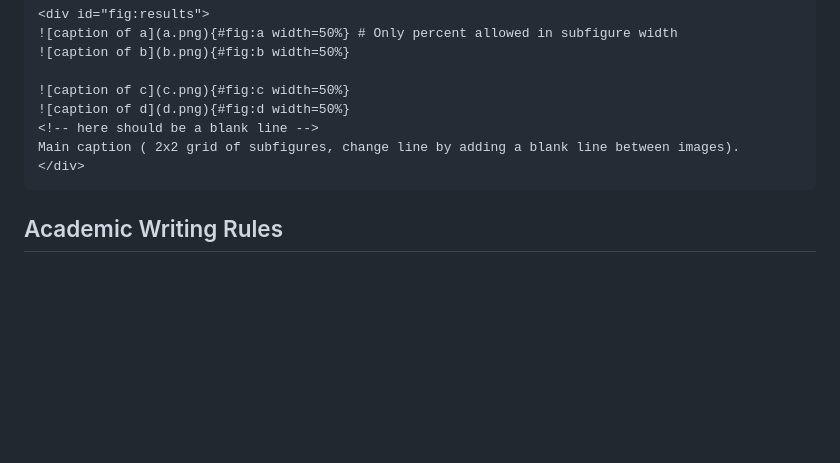
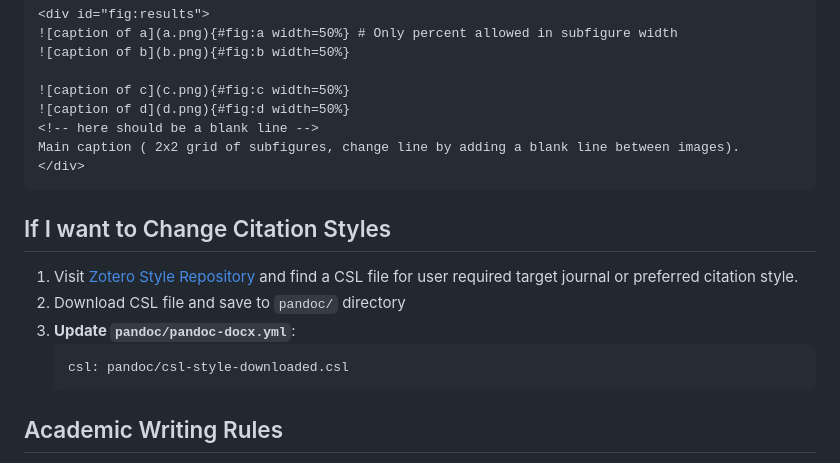
Before and after one commit to cesaryuan/pandoc-manuscript-template, a Markdown page: AGENTS.md, the part around the change. GitHub-like rendering; blank space fills up the shorter version.

Commit message:
docs(AGENTS): add instructions for changing citation styles and updating YAML configuration

````diff
--- a/AGENTS.md
+++ b/AGENTS.md
@@ -51,6 +51,14 @@ Main caption ( 2x2 grid of subfigures, change line by adding a blank line betwee
 </div>
 ```
 
+## If I want to Change Citation Styles
+
+1. Visit [Zotero Style Repository](https://www.zotero.org/styles) and find a CSL file for user required target journal or preferred citation style.
+2. Download CSL file and save to `pandoc/` directory
+3. **Update `pandoc/pandoc-docx.yml`**:
+   ```yaml
+   csl: pandoc/csl-style-downloaded.csl
+   ```
 ## Academic Writing Rules
 
 **Critical Don'ts:**
````
